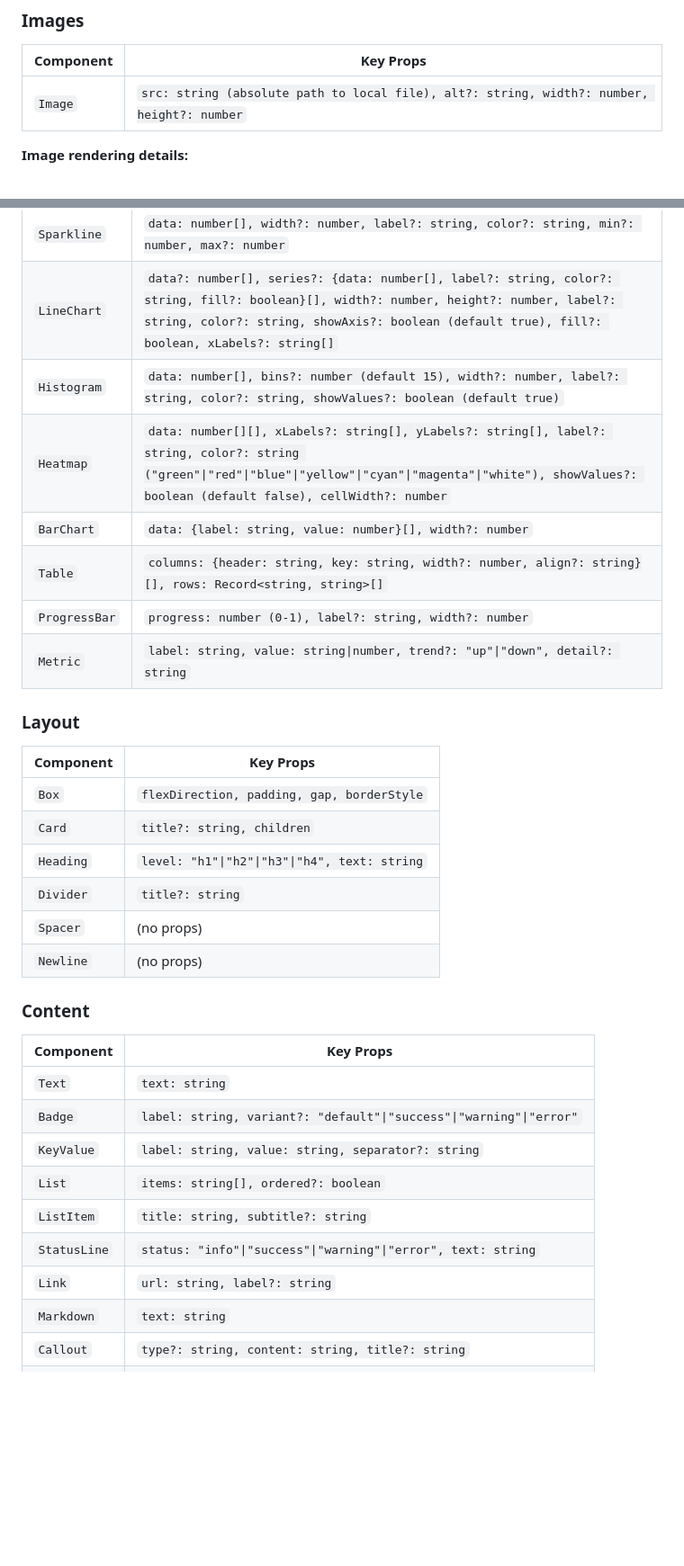
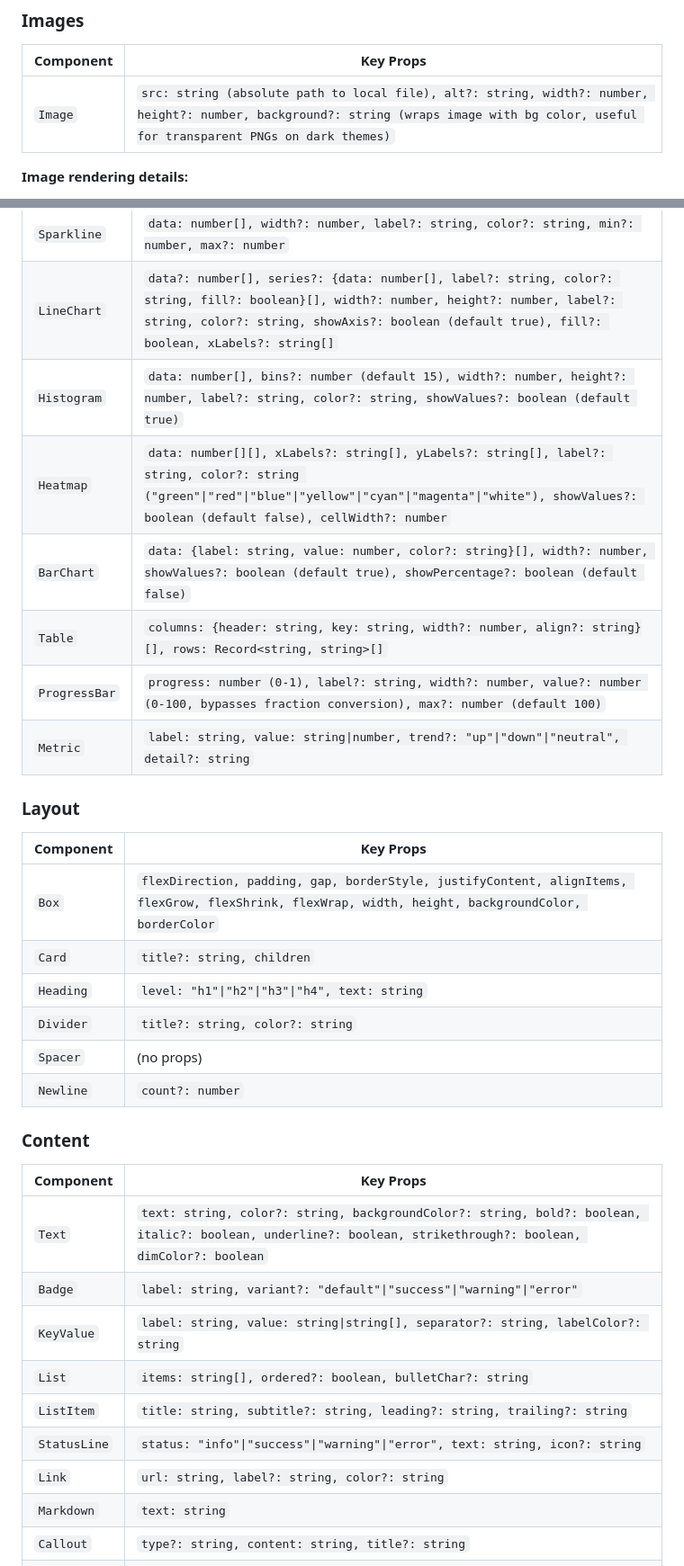
Before and after one commit to wdchenxyz/skills-arsenal, a Markdown page: splash/SKILL.md, 2 parts joined by grey strips. Shown at 90% size. Drawn GitHub-style; blank space fills up the shorter version.

Commit message:
update skill

```diff
--- a/splash/SKILL.md
+++ b/splash/SKILL.md
@@ -102,7 +102,7 @@ If prop names differ from Splash conventions, add an adapter in `src/app/compone
 ### Images
 | Component | Key Props |
 |-----------|-----------|
-| `Image` | `src: string (absolute path to local file), alt?: string, width?: number, height?: number` |
+| `Image` | `src: string (absolute path to local file), alt?: string, width?: number, height?: number, background?: string (wraps image with bg color, useful for transparent PNGs on dark themes)` |
 
 **Image rendering details:**
 - `src` must be an absolute file path (e.g. `/tmp/screenshot.png`). Supported formats: PNG, JPEG, GIF, WebP, SVG.
@@ -115,33 +115,33 @@ If prop names differ from Splash conventions, add an adapter in `src/app/compone
 |-----------|-----------|
 | `Sparkline` | `data: number[], width?: number, label?: string, color?: string, min?: number, max?: number` |
 | `LineChart` | `data?: number[], series?: {data: number[], label?: string, color?: string, fill?: boolean}[], width?: number, height?: number, label?: string, color?: string, showAxis?: boolean (default true), fill?: boolean, xLabels?: string[]` |
-| `Histogram` | `data: number[], bins?: number (default 15), width?: number, label?: string, color?: string, showValues?: boolean (default true)` |
+| `Histogram` | `data: number[], bins?: number (default 15), width?: number, height?: number, label?: string, color?: string, showValues?: boolean (default true)` |
 | `Heatmap` | `data: number[][], xLabels?: string[], yLabels?: string[], label?: string, color?: string ("green"\|"red"\|"blue"\|"yellow"\|"cyan"\|"magenta"\|"white"), showValues?: boolean (default false), cellWidth?: number` |
-| `BarChart` | `data: {label: string, value: number}[], width?: number` |
+| `BarChart` | `data: {label: string, value: number, color?: string}[], width?: number, showValues?: boolean (default true), showPercentage?: boolean (default false)` |
 | `Table` | `columns: {header: string, key: string, width?: number, align?: string}[], rows: Record<string, string>[]` |
-| `ProgressBar` | `progress: number (0-1), label?: string, width?: number` |
-| `Metric` | `label: string, value: string\|number, trend?: "up"\|"down", detail?: string` |
+| `ProgressBar` | `progress: number (0-1), label?: string, width?: number, value?: number (0-100, bypasses fraction conversion), max?: number (default 100)` |
+| `Metric` | `label: string, value: string\|number, trend?: "up"\|"down"\|"neutral", detail?: string` |
 
 ### Layout
 | Component | Key Props |
 |-----------|-----------|
-| `Box` | `flexDirection, padding, gap, borderStyle` |
+| `Box` | `flexDirection, padding, gap, borderStyle, justifyContent, alignItems, flexGrow, flexShrink, flexWrap, width, height, backgroundColor, borderColor` |
 | `Card` | `title?: string, children` |
 | `Heading` | `level: "h1"\|"h2"\|"h3"\|"h4", text: string` |
-| `Divider` | `title?: string` |
+| `Divider` | `title?: string, color?: string` |
 | `Spacer` | (no props) |
-| `Newline` | (no props) |
+| `Newline` | `count?: number` |
 
 ### Content
 | Component | Key Props |
 |-----------|-----------|
-| `Text` | `text: string` |
+| `Text` | `text: string, color?: string, backgroundColor?: string, bold?: boolean, italic?: boolean, underline?: boolean, strikethrough?: boolean, dimColor?: boolean` |
 | `Badge` | `label: string, variant?: "default"\|"success"\|"warning"\|"error"` |
-| `KeyValue` | `label: string, value: string, separator?: string` |
-| `List` | `items: string[], ordered?: boolean` |
-| `ListItem` | `title: string, subtitle?: string` |
-| `StatusLine` | `status: "info"\|"success"\|"warning"\|"error", text: string` |
-| `Link` | `url: string, label?: string` |
+| `KeyValue` | `label: string, value: string\|string[], separator?: string, labelColor?: string` |
+| `List` | `items: string[], ordered?: boolean, bulletChar?: string` |
+| `ListItem` | `title: string, subtitle?: string, leading?: string, trailing?: string` |
+| `StatusLine` | `status: "info"\|"success"\|"warning"\|"error", text: string, icon?: string` |
+| `Link` | `url: string, label?: string, color?: string` |
 | `Markdown` | `text: string` |
 | `Callout` | `type?: string, content: string, title?: string` |
 | `Timeline` | `items: {title, description?, date?, status?}[]` |
```
